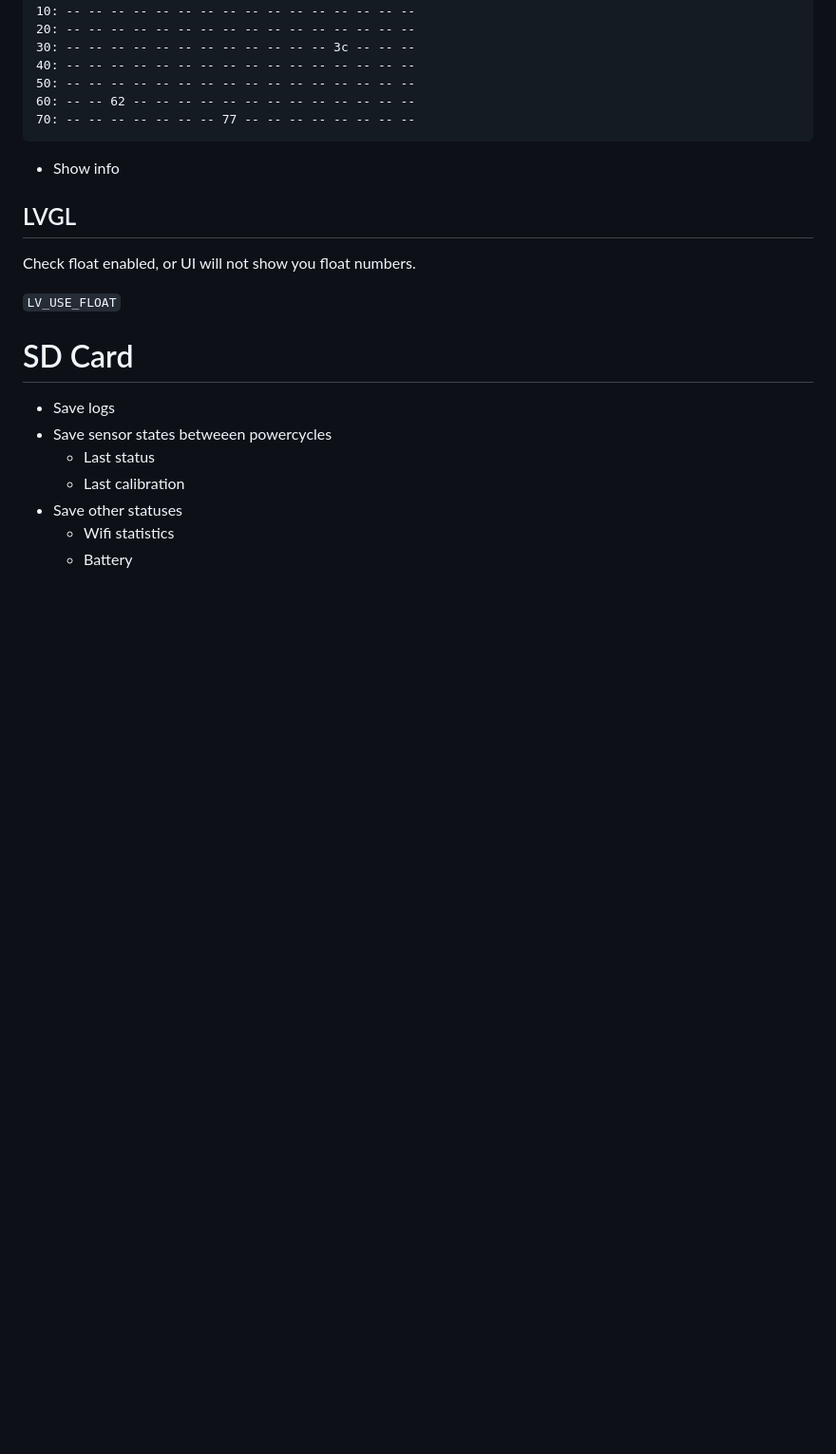
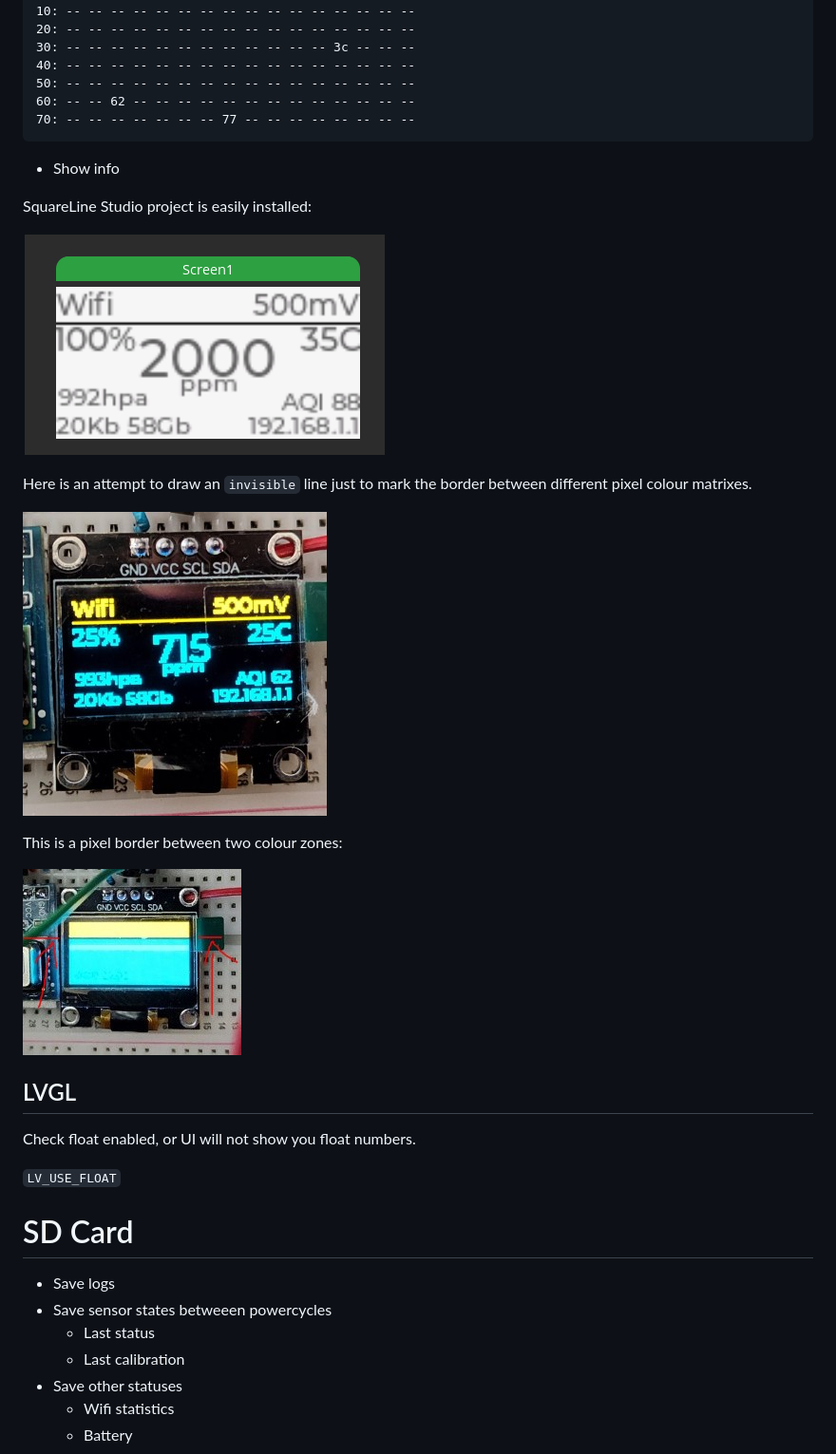
Before and after one commit to trianglesis/AQS-Indoor, a Markdown page: doc/README.md, the part around the change. Shown at 95% size. Drawn GitHub-style; pictures changed too: doc/pics/SSD1306/PixelBprder.jpg (added), doc/pics/SSD1306/Screen_UI.jpg (added), doc/pics/SSD1306/SquareLineUI_Example.png (added); blank space fills up the shorter version.

````diff
--- a/doc/README.md
+++ b/doc/README.md
@@ -91,6 +91,18 @@ i2c-tools> i2cdetect
 ```
 
 - Show info
+
+SquareLine Studio project is easily installed:
+
+![SQLine](pics/SSD1306/SquareLineUI_Example.png)
+
+Here is an attempt to draw an `invisible` line just to mark the border between different pixel colour matrixes.
+
+![UI on screen](pics/SSD1306/Screen_UI.jpg)
+
+This is a pixel border between two colour zones:
+
+![Pixel Border](pics/SSD1306/PixelBprder.jpg)
 
 ## LVGL
 
````
Also changed, not shown: 6 other files.
